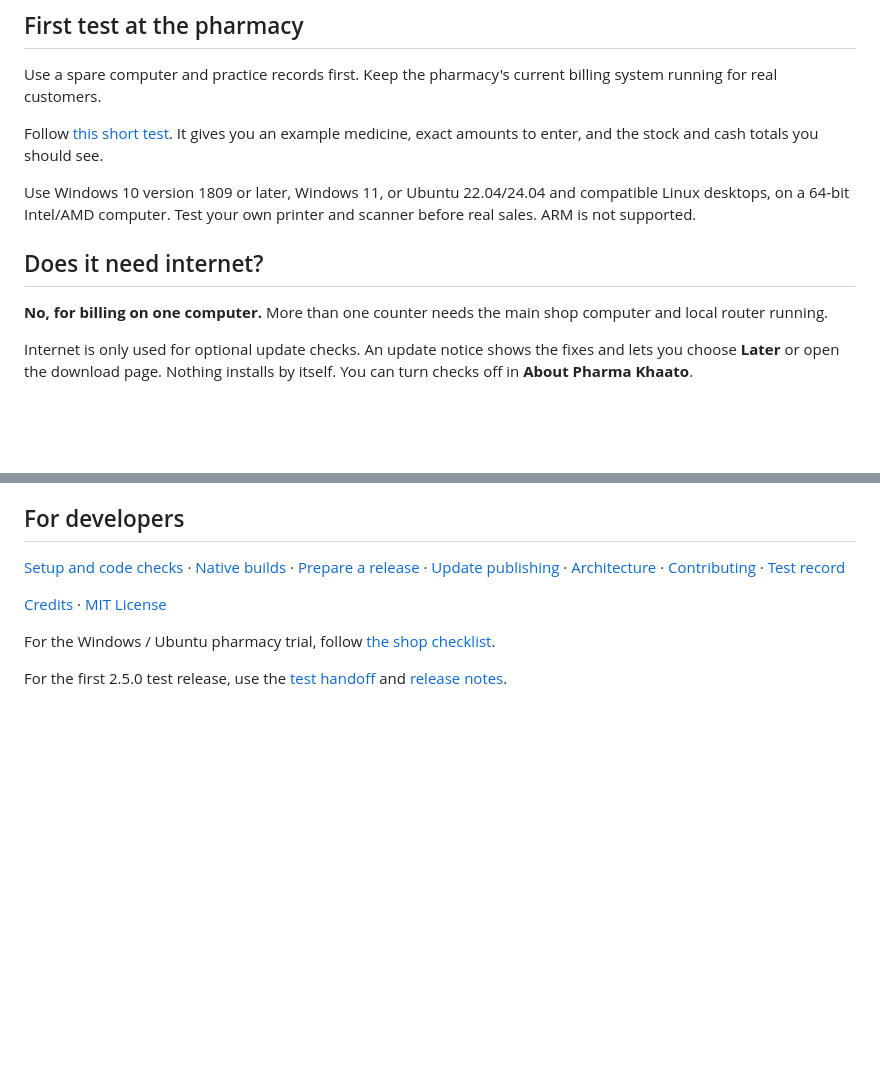
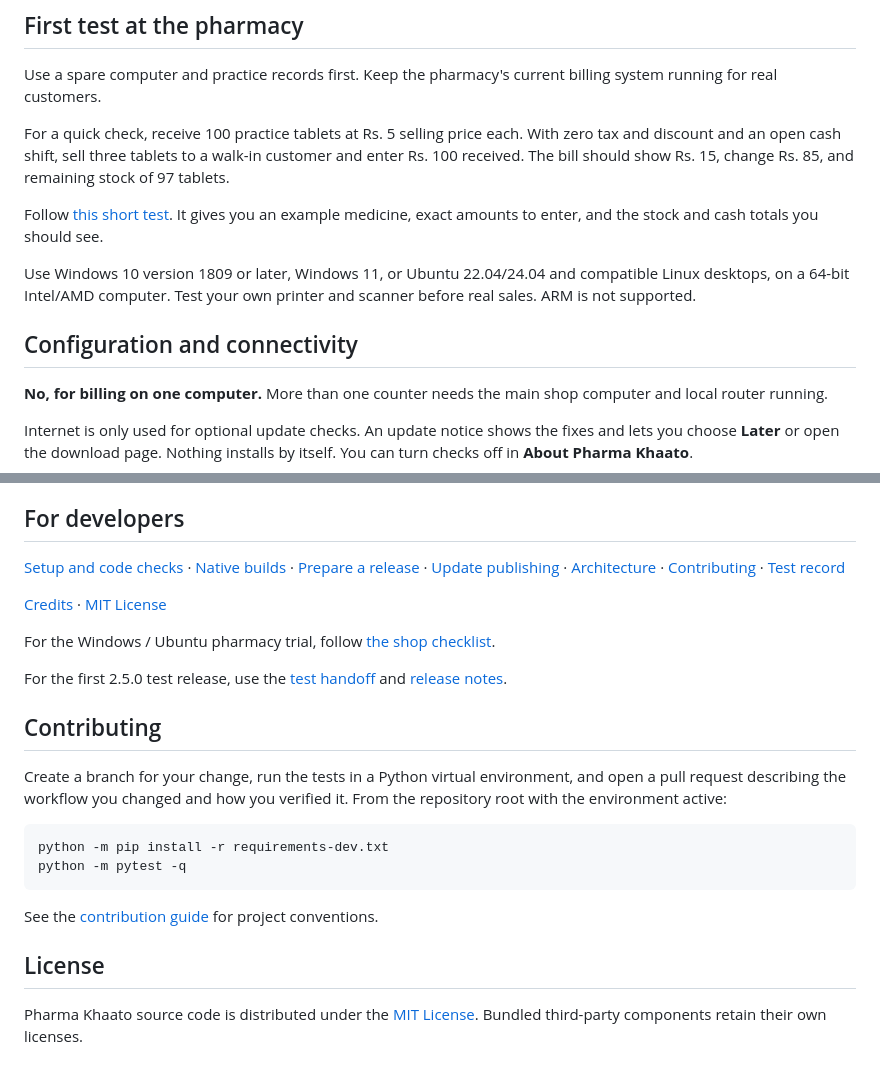
Before and after one commit to aazannoorkhuwaja/Pharma-Khaato, a Markdown page: README.md, 2 parts joined by grey strips. GitHub-like rendering; blank space fills up the shorter version.

````diff
--- a/README.md
+++ b/README.md
@@ -45,11 +79,13 @@ After creating your owner account, **Prepare Your Shop** guides you through supp
 
 Use a spare computer and practice records first. Keep the pharmacy's current billing system running for real customers.
 
+For a quick check, receive 100 practice tablets at Rs. 5 selling price each. With zero tax and discount and an open cash shift, sell three tablets to a walk-in customer and enter Rs. 100 received. The bill should show Rs. 15, change Rs. 85, and remaining stock of 97 tablets.
+
 Follow [this short test](docs/TRY_IT.md). It gives you an example medicine, exact amounts to enter, and the stock and cash totals you should see.
 
 Use Windows 10 version 1809 or later, Windows 11, or Ubuntu 22.04/24.04 and compatible Linux desktops, on a 64-bit Intel/AMD computer. Test your own printer and scanner before real sales. ARM is not supported.
 
-## Does it need internet?
+## Configuration and connectivity
 
 **No, for billing on one computer.** More than one counter needs the main shop computer and local router running.
 
@@ -75,3 +111,19 @@ Tell us what you were trying to do, what happened, and the app version. Do not s
 For the Windows / Ubuntu pharmacy trial, follow [the shop checklist](docs/SHOP_TRIAL.md).
 
 For the first 2.5.0 test release, use the [test handoff](docs/FIRST_TEST_RELEASE.md) and [release notes](docs/releases/2.5.0.md).
+
+
+## Contributing
+
+Create a branch for your change, run the tests in a Python virtual environment, and open a pull request describing the workflow you changed and how you verified it. From the repository root with the environment active:
+
+```bash
+python -m pip install -r requirements-dev.txt
+python -m pytest -q
+```
+
+See the [contribution guide](CONTRIBUTING.md) for project conventions.
+
+## License
+
+Pharma Khaato source code is distributed under the [MIT License](LICENSE). Bundled third-party components retain their own licenses.
````
Also changed, not shown: other parts of README.md (+34 -0 lines), docs/images/windows-practice-checkout.png (added).
